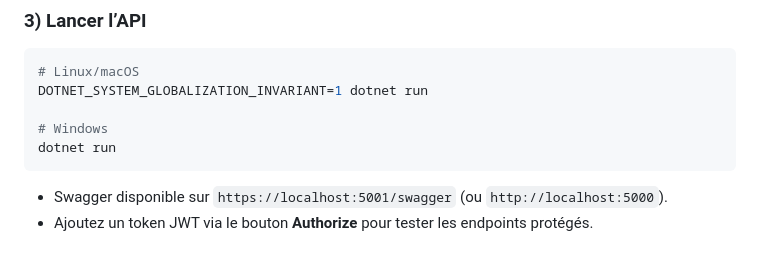
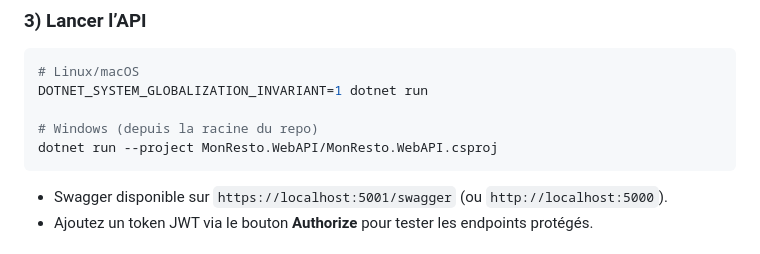
Before and after one commit to hatembellaaj/beya, a Markdown page: readme.md, the part around the change. GitHub-like rendering.

Commit message:
Clarify Windows run command for API

````diff
--- a/readme.md
+++ b/readme.md
@@ -97,8 +97,8 @@ dotnet ef database update --project ../MonResto.Data
 # Linux/macOS
 DOTNET_SYSTEM_GLOBALIZATION_INVARIANT=1 dotnet run
 
-# Windows
-dotnet run
+# Windows (depuis la racine du repo)
+dotnet run --project MonResto.WebAPI/MonResto.WebAPI.csproj
 ```
 - Swagger disponible sur `https://localhost:5001/swagger` (ou `http://localhost:5000`).
 - Ajoutez un token JWT via le bouton **Authorize** pour tester les endpoints protégés.
````
